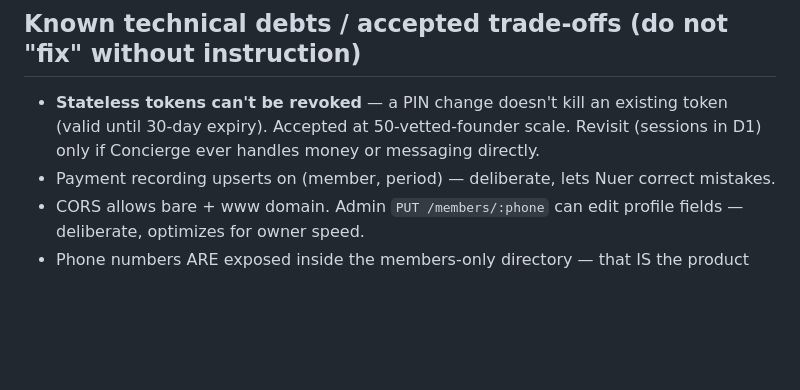
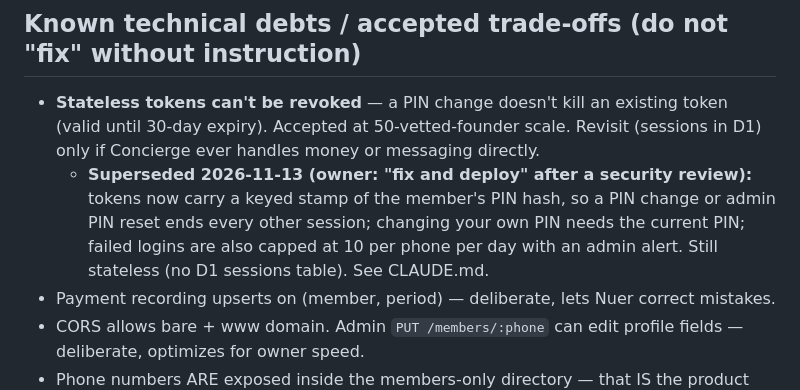
Before and after one commit to neewoodygh-code/neewoody-site, a Markdown page: CONCIERGE_CONTEXT.md, the part around the change. Rendered like a GitHub page; blank space fills up the shorter version.

Commit message:
Notes: PIN protections and weekly backup deployed to concierge-api
Co-Authored-By: Claude Opus 5.5 <noreply@anthropic.com>

```diff
--- a/CONCIERGE_CONTEXT.md
+++ b/CONCIERGE_CONTEXT.md
@@ -48,6 +48,7 @@ Nuer runs Neewoody Custom Woodwork (neewoodygh.com), a bespoke furniture busines
 ## Known technical debts / accepted trade-offs (do not "fix" without instruction)
 
 - **Stateless tokens can't be revoked** — a PIN change doesn't kill an existing token (valid until 30-day expiry). Accepted at 50-vetted-founder scale. Revisit (sessions in D1) only if Concierge ever handles money or messaging directly.
+  - **Superseded 2026-11-13 (owner: "fix and deploy" after a security review):** tokens now carry a keyed stamp of the member's PIN hash, so a PIN change or admin PIN reset ends every other session; changing your own PIN needs the current PIN; failed logins are also capped at 10 per phone per day with an admin alert. Still stateless (no D1 sessions table). See CLAUDE.md.
 - Payment recording upserts on (member, period) — deliberate, lets Nuer correct mistakes.
 - CORS allows bare + www domain. Admin `PUT /members/:phone` can edit profile fields — deliberate, optimizes for owner speed.
 - Phone numbers ARE exposed inside the members-only directory — that IS the product (members hire members). Founders are told at intake that joining = being findable.
```
Also changed, not shown: CLAUDE.md (+2 -2 lines).
